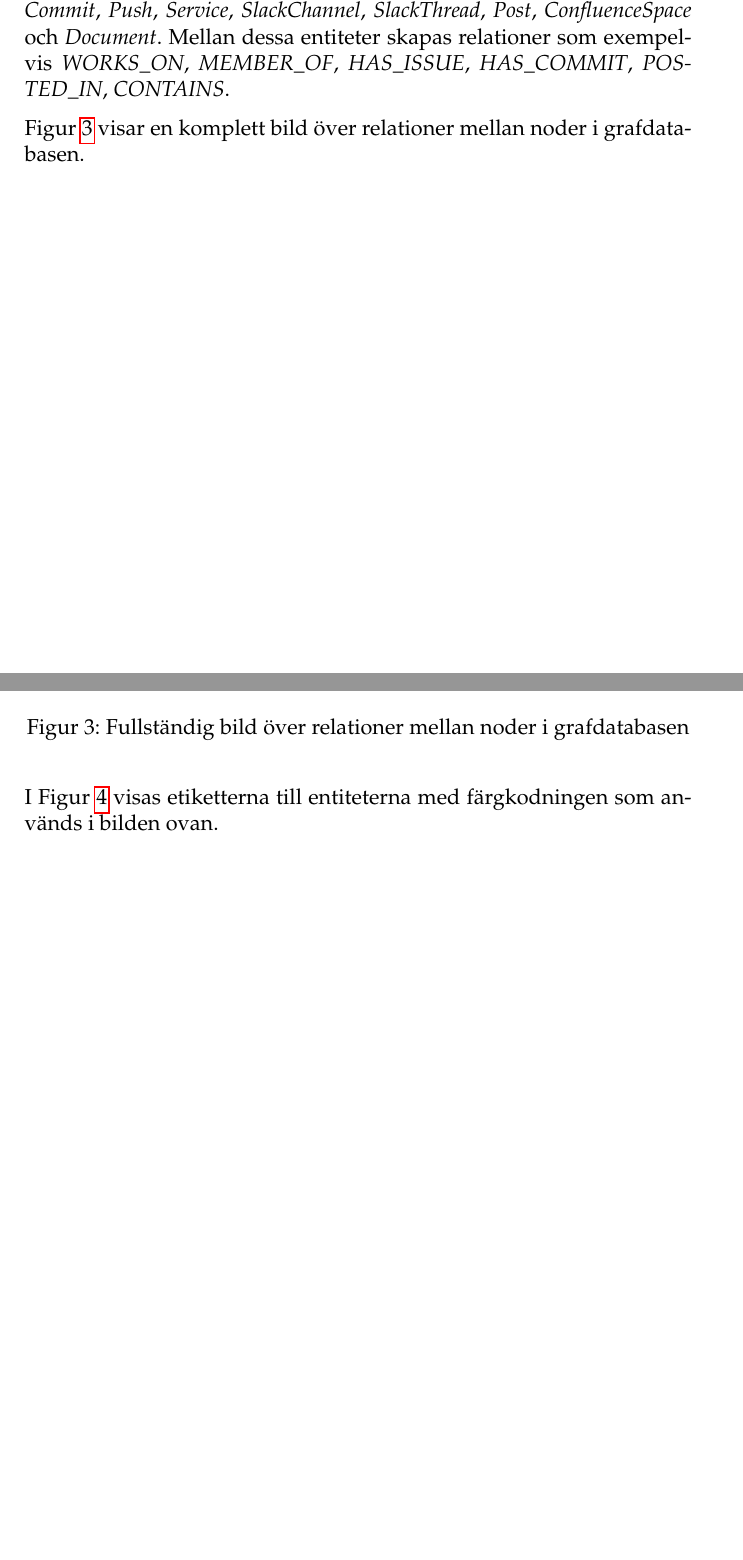
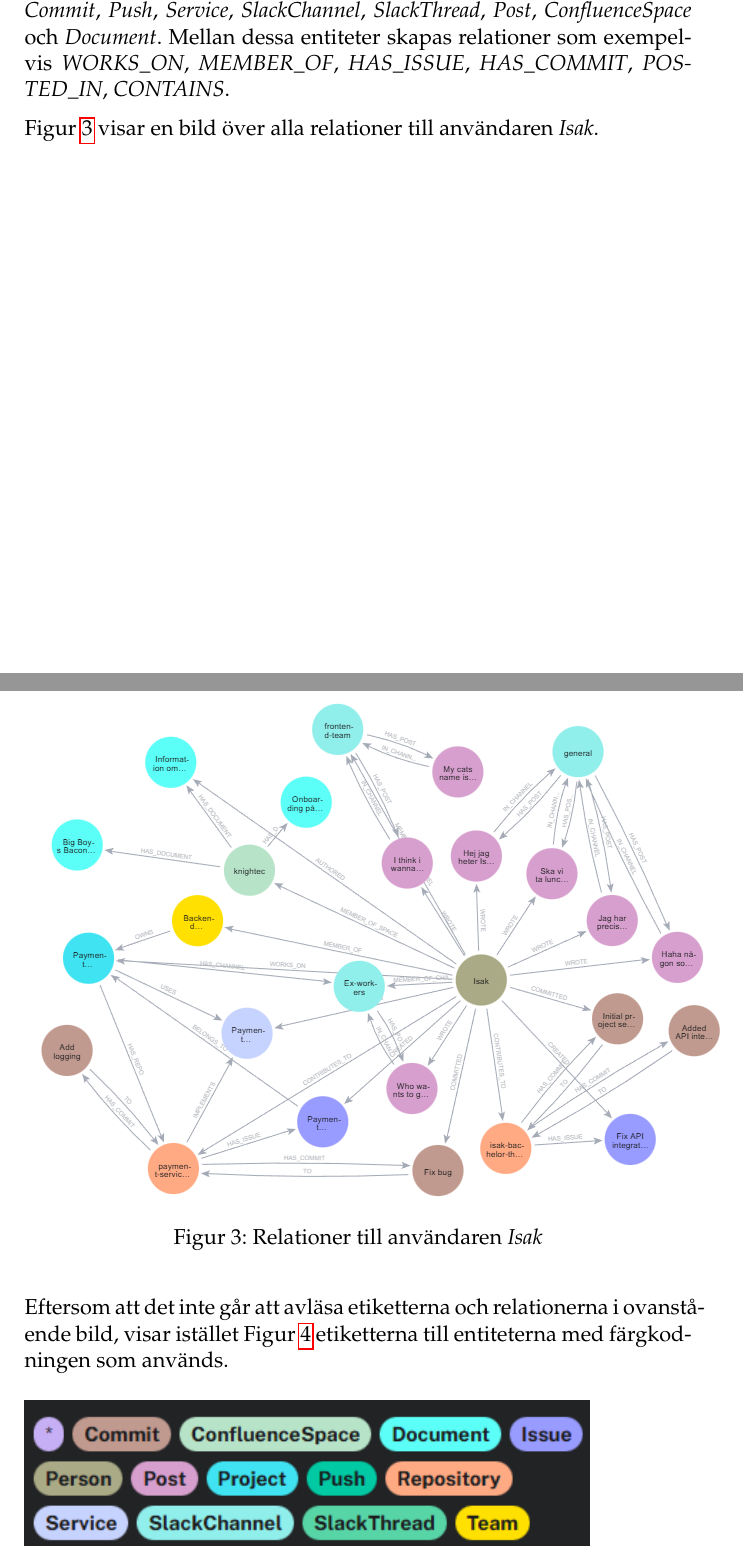
Before and after one commit to isak29/isak-bachelor-thesis, a LaTeX thesis (rapport/MiunThesisTemplate-master/thesis.tex, which reads rapport/MiunThesisTemplate-master/04-prestudy.tex): two parts of pages 28 and 29 of 92, joined at a grey line, cut so that both start at the same text, the shorter picture padded with empty space. Compiled offline with pdfLaTeX.

Commit message:
fixed the "oklara" bild

```diff
--- a/rapport/MiunThesisTemplate-master/04-prestudy.tex
+++ b/rapport/MiunThesisTemplate-master/04-prestudy.tex
@@ -66,17 +66,17 @@ De entiteter som inkluderas är: \textit{Person}, \textit{Team},
 \textit{SlackChannel}, \textit{SlackThread}, \textit{Post}, \textit{ConfluenceSpace} och
 \textit{Document}. Mellan dessa entiteter skapas relationer som exempelvis \textit{WORKS\_ON}, \textit{MEMBER\_OF}, \textit{HAS\_ISSUE}, \textit{HAS\_COMMIT}, \textit{POSTED\_IN}, \textit{CONTAINS}.
 
-Figur \ref{fig:yyy} visar en komplett bild över relationer mellan noder i grafdatabasen.
+Figur \ref{fig:yyy} visar en bild över alla relationer till användaren \textit{Isak}.
 
 \begin{figure}[H]
-  \includegraphics[width=\textwidth]{Figures/kg_quests/yyy.png}
-  \caption{Fullständig bild över relationer mellan noder i grafdatabasen}\label{fig:yyy}
+  \includegraphics[width=15cm]{Figures/kg_quests/tester9PIC.png}
+  \caption{Relationer till användaren \textit{Isak}}\label{fig:yyy}
 \end{figure}
 
-I Figur \ref{fig:labels} visas etiketterna till entiteterna med färgkodningen som används i bilden ovan.
+Eftersom att det inte går att avläsa etiketterna och relationerna i ovanstående bild, visar istället Figur \ref{fig:labels} etiketterna till entiteterna med färgkodningen som används.
 
 \begin{figure}[H]
-  \includegraphics[width=\textwidth]{Figures/labels.png}
+  \includegraphics[width=11cm]{Figures/labels.png}
   \caption{Etiketterna till entiteterna i grafdatabasen}\label{fig:labels}
 \end{figure}
 
```
Also changed, not shown: rapport/MiunThesisTemplate-master/Figures/kg_quests/fullPIC.png (added), rapport/MiunThesisTemplate-master/Figures/kg_quests/lastTRY.png (added), rapport/MiunThesisTemplate-master/Figures/kg_quests/tester1PIC.png (added), rapport/MiunThesisTemplate-master/Figures/kg_quests/tester2PIC.png (added), rapport/MiunThesisTemplate-master/Figures/kg_quests/tester3PIC.png (added), rapport/MiunThesisTemplate-master/Figures/kg_quests/tester4PIC.png (added), rapport/MiunThesisTemplate-master/Figures/kg_quests/tester5PIC.png (added), rapport/MiunThesisTemplate-master/Figures/kg_quests/tester6PIC.png (added), rapport/MiunThesisTemplate-master/Figures/kg_quests/tester7PIC.png (added), rapport/MiunThesisTemplate-master/Figures/kg_quests/tester8PIC.png (added), rapport/MiunThesisTemplate-master/Figures/kg_quests/tester9PIC.png (added), rapport/MiunThesisTemplate-master/Figures/kg_quests/testerPIC.png (added).
